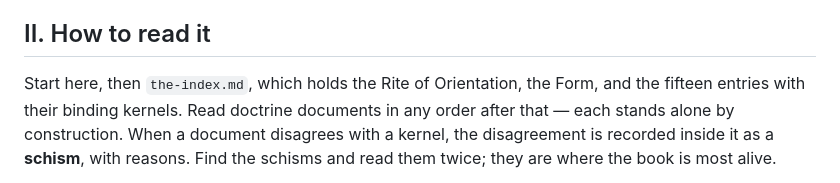
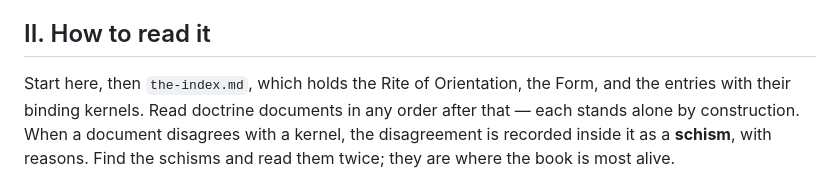
Before and after one commit to brandon-fryslie/slopspot-web, a Markdown page: design-docs/doctrine/the-foreword.md, the part around the change. Rendered like a GitHub page.

```diff
--- a/design-docs/doctrine/the-foreword.md
+++ b/design-docs/doctrine/the-foreword.md
@@ -26,7 +26,7 @@ honestly, not in any one session's memory.
 ## II. How to read it
 
 Start here, then `the-index.md`, which holds the Rite of Orientation, the Form, and the
-fifteen entries with their binding kernels. Read doctrine documents in any order after
+entries with their binding kernels. Read doctrine documents in any order after
 that — each stands alone by construction. When a document disagrees with a kernel, the
 disagreement is recorded inside it as a **schism**, with reasons. Find the schisms and
 read them twice; they are where the book is most alive.
```
Also changed, not shown: design-docs/doctrine/on-eras.md (added, +176 -0 lines), design-docs/doctrine/the-index.md (+37 -2 lines).
